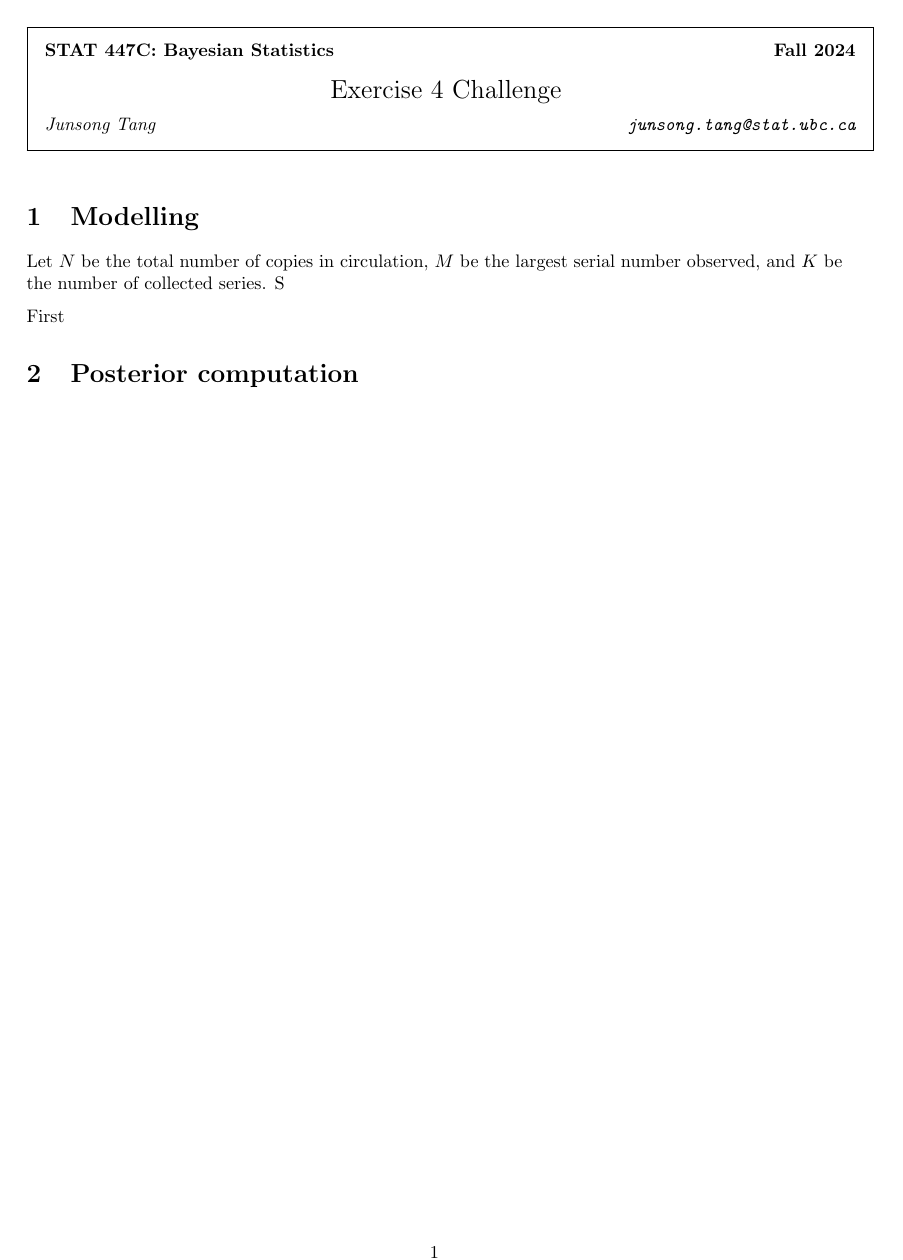
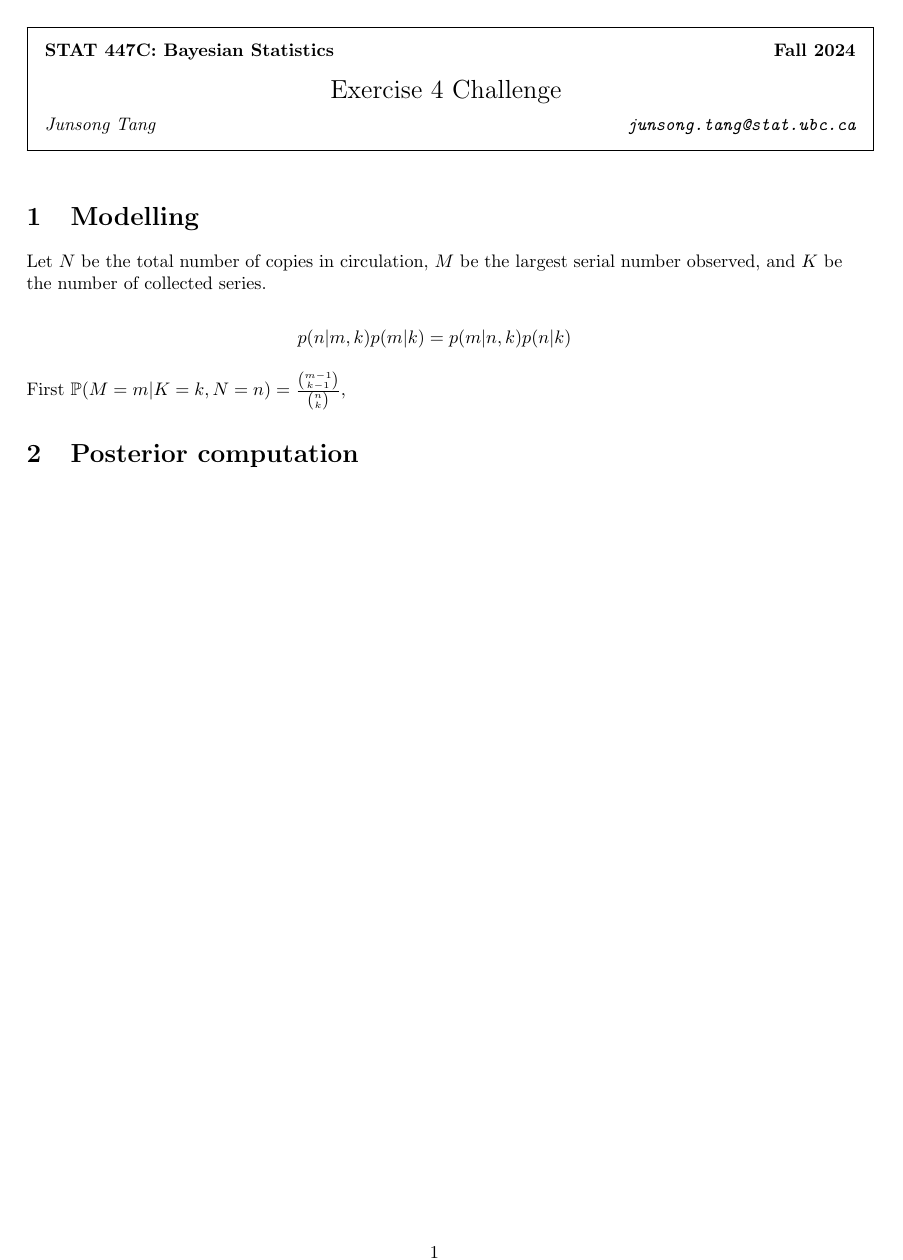
Before and after one commit to junsongt/STAT447, a LaTeX problem sheet (Exercise 04/challenge.tex): the whole page. Compiled offline with pdfLaTeX.

Commit message:
update ex04 challenge

```diff
--- a/Exercise 04/challenge.tex
+++ b/Exercise 04/challenge.tex
@@ -22,9 +22,11 @@
 
 % WRITE YOUR SOLUTION TO THE FIRST QUESTION
 \qsol{Modelling} % USE THE SAME TITLES AS ON THE ASSIGNMENT SHEET
-Let $N$ be the total number of copies in circulation, $M$ be the largest serial number observed, and $K$ be the number of collected series. S
+Let $N$ be the total number of copies in circulation, $M$ be the largest serial number observed, and $K$ be the number of collected series.
 
-First
+\[p(n|m, k)p(m | k) = p(m | n, k)p(n | k)\]
+
+First $\P(M = m | K = k, N = n) = \frac{{m-1 \choose k-1}}{{n\choose k}}$,
 
 
 
```
